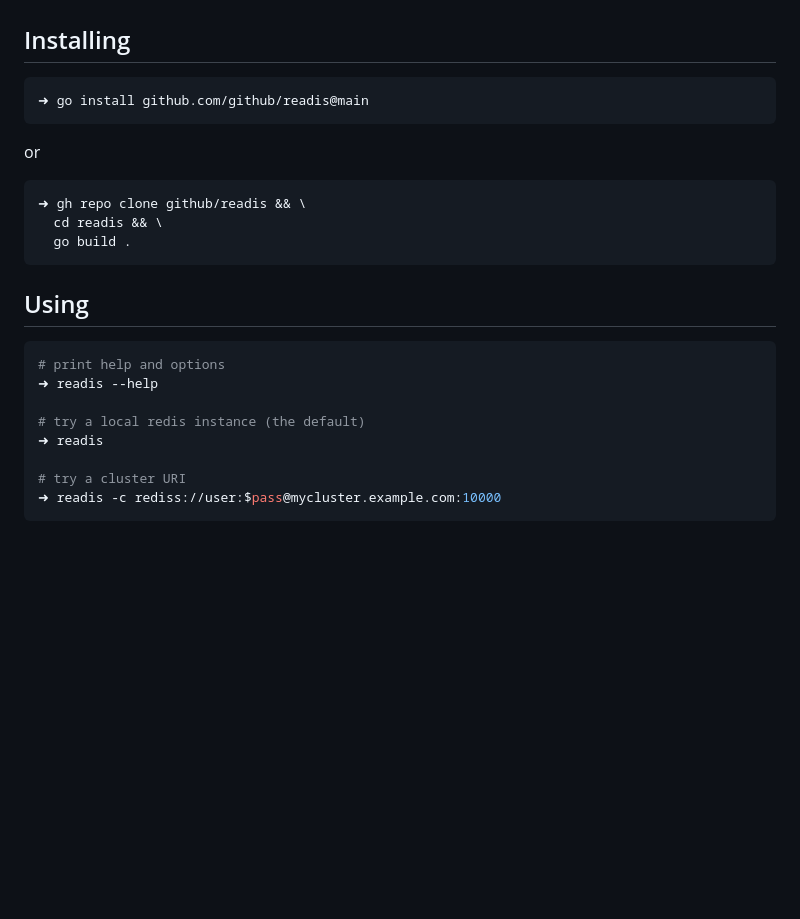
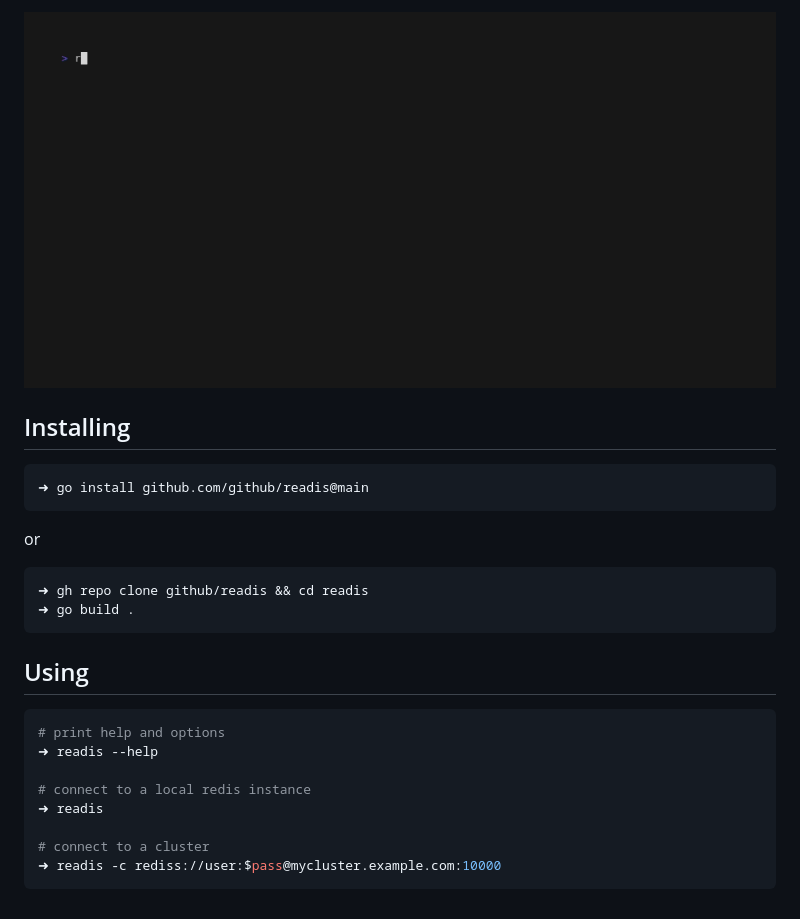
Before and after one commit to sethrylan/readis, a Markdown page: README.md, the part around one of its changes. Rendered like a GitHub page; pictures changed too: docs/demo.gif (added); blank space fills up the shorter version.

Commit message:
Add demo (#4)

````diff
--- a/README.md
+++ b/README.md
@@ -4,4 +4,5 @@ Readis is a TUI [Redis](https://redis.io/) browser, built with ❤️ and [Charm
 
+![demo video](./docs/demo.gif)
 
 ## Installing
 
@@ -11,9 +12,8 @@ Readis is a TUI [Redis](https://redis.io/) browser, built with ❤️ and [Charm
 or
 
 ```sh
-➜ gh repo clone github/readis && \
-  cd readis && \
-  go build .
+➜ gh repo clone github/readis && cd readis
+➜ go build .
 ```
 
 ## Using
@@ -22,9 +22,9 @@ or
 # print help and options
 ➜ readis --help
 
-# try a local redis instance (the default)
+# connect to a local redis instance
 ➜ readis
 
-# try a cluster URI
+# connect to a cluster
 ➜ readis -c rediss://user:$pass@mycluster.example.com:10000
 ```
````
Also changed, not shown: other parts of README.md (+1 -1 lines), 8 other files.
